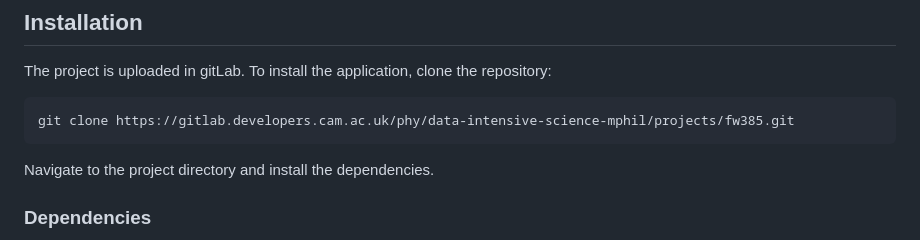
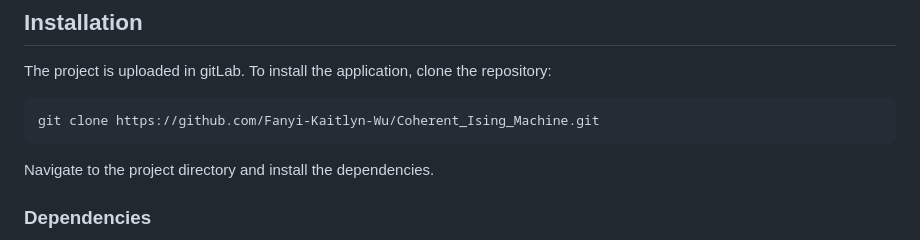
Before and after one commit to Fanyi-Kaitlyn-Wu/Coherent_Ising_Machine, a Markdown page: README.md, the part around the change. Rendered like a GitHub page.

````diff
--- a/README.md
+++ b/README.md
@@ -30,7 +30,7 @@ T. Leleu, Y. Yamamoto, P.L. McMahon, and K. Aihara, Destabilization of local min
 ## Installation
 The project is uploaded in gitLab. To install the application, clone the repository:
 ```bash
-git clone https://gitlab.developers.cam.ac.uk/phy/data-intensive-science-mphil/projects/fw385.git
+git clone https://github.com/Fanyi-Kaitlyn-Wu/Coherent_Ising_Machine.git
 ```
 Navigate to the project directory and install the dependencies.
 
````
